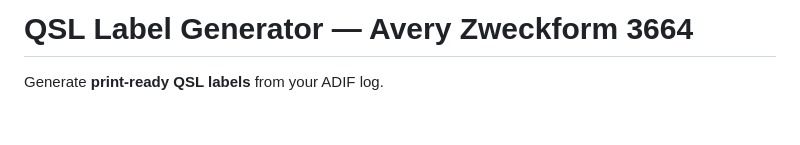
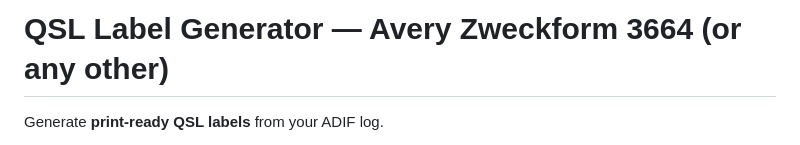
Before and after one commit to s53zo/ADIF-to-QSL-label, a Markdown page: README.md, the part around the change. GitHub-like rendering; blank space fills up the shorter version.

```diff
--- a/README.md
+++ b/README.md
@@ -1,4 +1,4 @@
-# QSL Label Generator — Avery Zweckform 3664
+# QSL Label Generator — Avery Zweckform 3664 (or any other)
 
 Generate **print-ready QSL labels** from your ADIF log.
 
```
